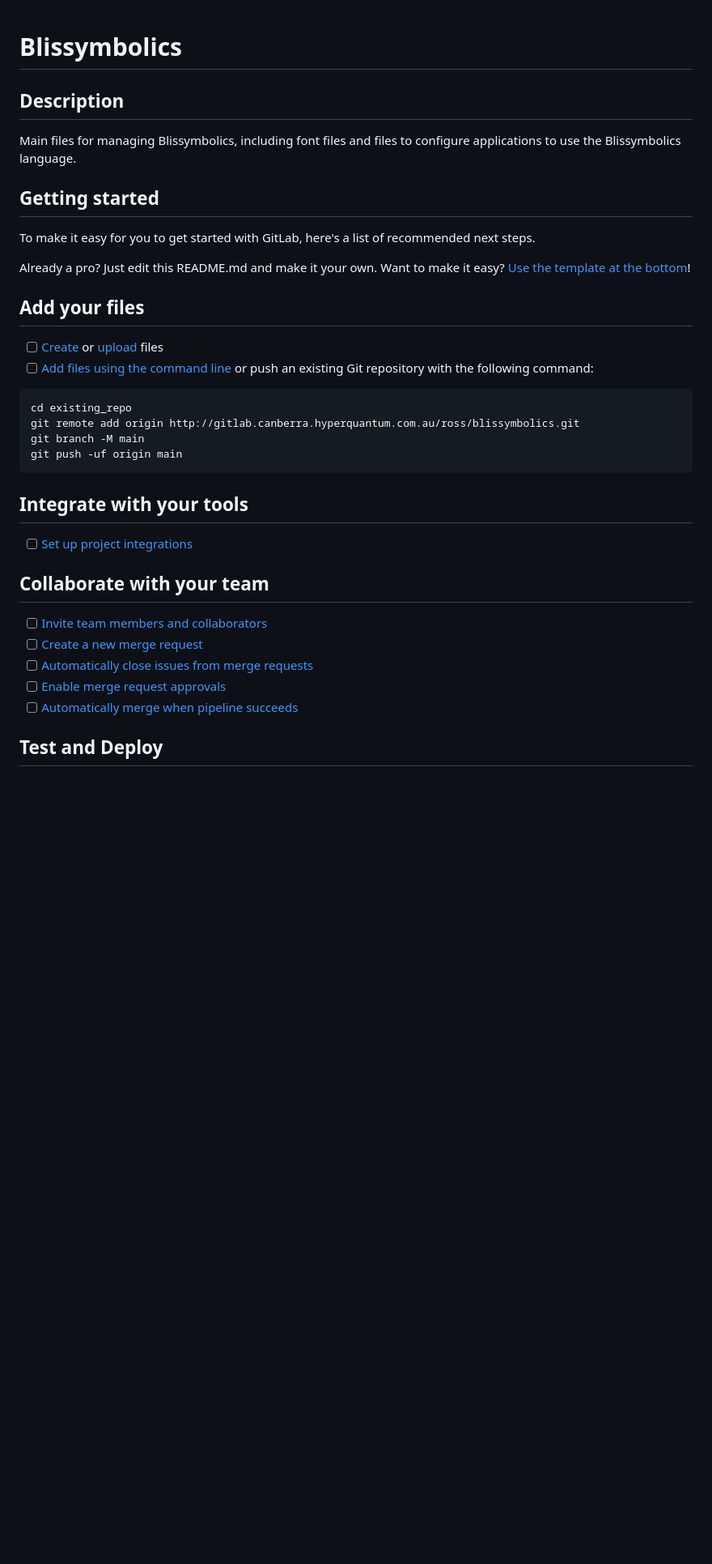
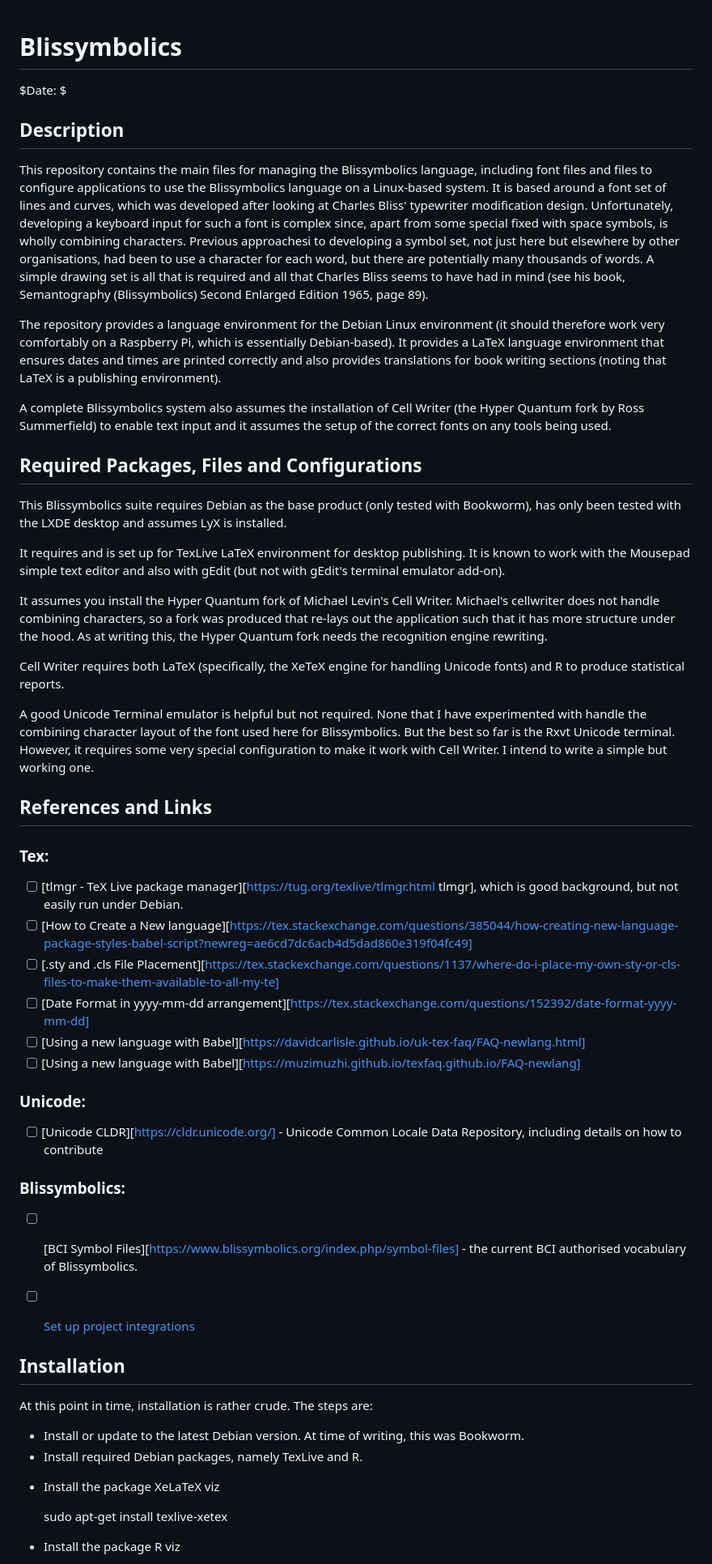
Before and after one commit to ross-sum/blissymbolics, a Markdown page: README.md, the part around one of its changes. Shown at 81% size. Drawn GitHub-style; blank space fills up the shorter version.

Commit message:
Completed the Readme file to contain a full set of instructions and guidance.

````diff
--- a/README.md
+++ b/README.md
@@ -1,38 +1,52 @@
 # Blissymbolics
+$Date: $
 
 ## Description
 
-Main files for managing Blissymbolics, including font files and files to configure applications to use the Blissymbolics language.
+This repository contains the main files for managing the Blissymbolics language, including font files and files to configure applications to use the Blissymbolics language on a Linux-based system.
+It is based around a font set of lines and curves, which was developed after looking at Charles Bliss' typewriter modification design.  Unfortunately, developing a keyboard input for such a font is complex since, apart from some special fixed with space symbols, is wholly combining characters.  Previous approachesi to developing a symbol set, not just here but elsewhere by other organisations, had been to use a character for each word, but there are potentially many thousands of words.  A simple drawing set is all that is required and all that Charles Bliss seems to have had in mind (see his book, Semantography (Blissymbolics) Second Enlarged Edition 1965, page 89).
 
-## Getting started
+The repository provides a language environment for the Debian Linux environment (it should therefore work very comfortably on a Raspberry Pi, which is essentially Debian-based).  It provides a LaTeX language environment that ensures dates and times are printed correctly and also provides translations for book writing sections (noting that LaTeX is a publishing environment).
 
-To make it easy for you to get started with GitLab, here's a list of recommended next steps.
+A complete Blissymbolics system also assumes the installation of Cell Writer (the Hyper Quantum fork by Ross Summerfield) to enable text input and it assumes the setup of the correct fonts on any tools being used.
 
-Already a pro? Just edit this README.md and make it your own. Want to make it easy? [Use the template at the bottom](#editing-this-readme)!
+## Required Packages, Files and Configurations
 
-## Add your files
+This Blissymbolics suite requires Debian as the base product (only tested with Bookworm), has only been tested with the LXDE desktop and assumes LyX is installed.
 
-- [ ] [Create](https://docs.gitlab.com/ee/user/project/repository/web_editor.html#create-a-file) or [upload](https://docs.gitlab.com/ee/user/project/repository/web_editor.html#upload-a-file) files
-- [ ] [Add files using the command line](https://docs.gitlab.com/ee/gitlab-basics/add-file.html#add-a-file-using-the-command-line) or push an existing Git repository with the following command:
+It requires and is set up for TexLive LaTeX environment for desktop publishing.  It is known to work with the Mousepad simple text editor and also with gEdit (but not with gEdit's terminal emulator add-on).
 
-```
-cd existing_repo
-git remote add origin http://gitlab.canberra.hyperquantum.com.au/ross/blissymbolics.git
-git branch -M main
-git push -uf origin main
-```
+It assumes you install the Hyper Quantum fork of Michael Levin's Cell Writer.  Michael's cellwriter does not handle combining characters, so a fork was produced that re-lays out the application such that it has more structure under the hood.  As at writing this, the Hyper Quantum fork needs the recognition engine rewriting.
 
-## Integrate with your tools
+Cell Writer requires both LaTeX (specifically, the XeTeX engine for handling Unicode fonts) and R to produce statistical reports.
+
+A good Unicode Terminal emulator is helpful but not required.  None that I have experimented with handle the combining character layout of the font used here for Blissymbolics.  But the best so far is the Rxvt Unicode terminal.  However, it requires some very special configuration to make it work with Cell Writer.  I intend to write a simple but working one.
+
+## References and Links
+
+### Tex:
+- [ ] [tlmgr - TeX Live package manager][https://tug.org/texlive/tlmgr.html tlmgr], which is good background, but not easily run under Debian.
+- [ ] [How to Create a New language][https://tex.stackexchange.com/questions/385044/how-creating-new-language-package-styles-babel-script?newreg=ae6cd7dc6acb4d5dad860e319f04fc49]
+- [ ] [.sty and .cls File Placement][https://tex.stackexchange.com/questions/1137/where-do-i-place-my-own-sty-or-cls-files-to-make-them-available-to-all-my-te]
+- [ ] [Date Format in yyyy-mm-dd arrangement][https://tex.stackexchange.com/questions/152392/date-format-yyyy-mm-dd]
+- [ ] [Using a new language with Babel][https://davidcarlisle.github.io/uk-tex-faq/FAQ-newlang.html]
+- [ ] [Using a new language with Babel][https://muzimuzhi.github.io/texfaq.github.io/FAQ-newlang]
+
+### Unicode:
+- [ ] [Unicode CLDR][https://cldr.unicode.org/] - Unicode Common Locale Data Repository, including details on how to contribute
+
+### Blissymbolics:
+- [ ] [BCI Symbol Files][https://www.blissymbolics.org/index.php/symbol-files] - the current BCI authorised vocabulary of Blissymbolics.
 
 - [ ] [Set up project integrations](http://gitlab.canberra.hyperquantum.com.au/ross/blissymbolics/-/settings/integrations)
 
-## Collaborate with your team
+## Installation
+At this point in time, installation is rather crude.  The steps are:
+* Install or update to the latest Debian version.  At time of writing, this was Bookworm.
+* Install required Debian packages, namely TexLive and R.
+- Install the package XeLaTeX viz
 
-- [ ] [Invite team members and collaborators](https://docs.gitlab.com/ee/user/project/members/)
-- [ ] [Create a new merge request](https://docs.gitlab.com/ee/user/project/merge_requests/creating_merge_requests.html)
-- [ ] [Automatically close issues from merge requests](https://docs.gitlab.com/ee/user/project/issues/managing_issues.html#closing-issues-automatically)
-- [ ] [Enable merge request approvals](https://docs.gitlab.com/ee/user/project/merge_requests/approvals/)
-- [ ] [Automatically merge when pipeline succeeds](https://docs.gitlab.com/ee/user/project/merge_requests/merge_when_pipeline_succeeds.html)
+    sudo apt-get install texlive-xetex
 
-## Test and Deploy
+- Install the package R viz
 
````
Also changed, not shown: other parts of README.md (+35 -23 lines).
